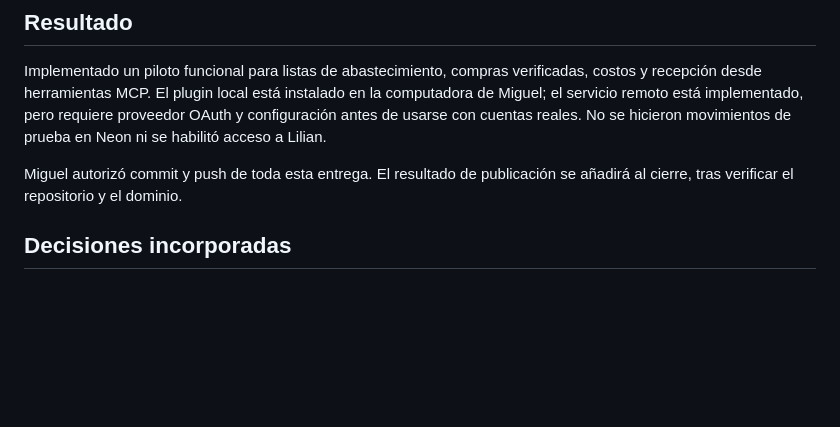
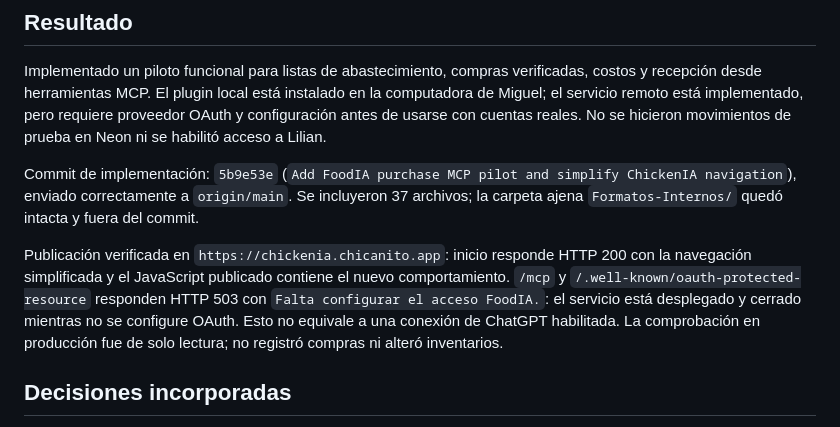
Before and after one commit to MiguelEnriquePortilla/chickenia, a Markdown page: ChickenIA/REPORTE_FOODIA_2026-09-14.md, the part around the change. Rendered like a GitHub page; blank space fills up the shorter version.

Commit message:
Document verified FoodIA deployment and pilot delivery

```diff
--- a/ChickenIA/REPORTE_FOODIA_2026-09-14.md
+++ b/ChickenIA/REPORTE_FOODIA_2026-09-14.md
@@ -6,7 +6,9 @@
 
 Implementado un piloto funcional para listas de abastecimiento, compras verificadas, costos y recepción desde herramientas MCP. El plugin local está instalado en la computadora de Miguel; el servicio remoto está implementado, pero requiere proveedor OAuth y configuración antes de usarse con cuentas reales. No se hicieron movimientos de prueba en Neon ni se habilitó acceso a Lilian.
 
-Miguel autorizó commit y push de toda esta entrega. El resultado de publicación se añadirá al cierre, tras verificar el repositorio y el dominio.
+Commit de implementación: `5b9e53e` (`Add FoodIA purchase MCP pilot and simplify ChickenIA navigation`), enviado correctamente a `origin/main`. Se incluyeron 37 archivos; la carpeta ajena `Formatos-Internos/` quedó intacta y fuera del commit.
+
+Publicación verificada en `https://chickenia.chicanito.app`: inicio responde HTTP 200 con la navegación simplificada y el JavaScript publicado contiene el nuevo comportamiento. `/mcp` y `/.well-known/oauth-protected-resource` responden HTTP 503 con `Falta configurar el acceso FoodIA.`: el servicio está desplegado y cerrado mientras no se configure OAuth. Esto no equivale a una conexión de ChatGPT habilitada. La comprobación en producción fue de solo lectura; no registró compras ni alteró inventarios.
 
 ## Decisiones incorporadas
 
```
Also changed, not shown: ChickenIA/ARQUITECTURA_FOODIA.md (+2 -2 lines).
